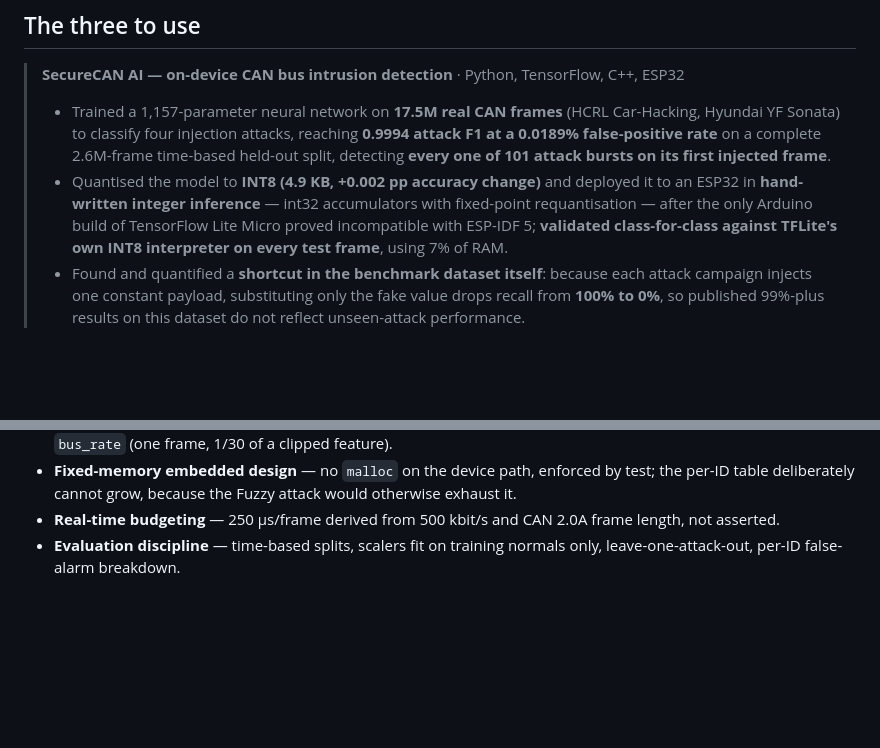
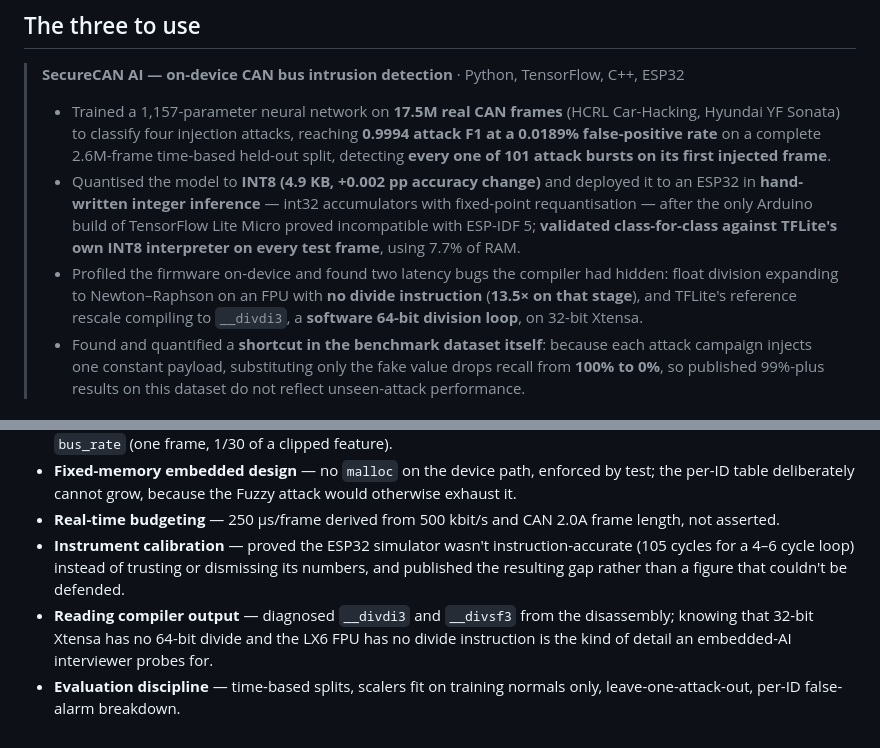
Before and after one commit to thiruvasahamsenthilkumar/SecureCAN-AI, a Markdown page: docs/resume_bullets.md, 2 parts joined by grey strips. Rendered like a GitHub page; blank space fills up the shorter version.

```diff
--- a/docs/resume_bullets.md
+++ b/docs/resume_bullets.md
@@ -16,7 +16,11 @@ rounded in my favour.
 >   to an ESP32 in **hand-written integer inference** — int32 accumulators with
 >   fixed-point requantisation — after the only Arduino build of TensorFlow Lite Micro
 >   proved incompatible with ESP-IDF 5; **validated class-for-class against TFLite's own
->   INT8 interpreter on every test frame**, using 7% of RAM.
+>   INT8 interpreter on every test frame**, using 7.7% of RAM.
+> - Profiled the firmware on-device and found two latency bugs the compiler had hidden:
+>   float division expanding to Newton–Raphson on an FPU with **no divide instruction**
+>   (**13.5× on that stage**), and TFLite's reference rescale compiling to `__divdi3`, a
+>   **software 64-bit division loop**, on 32-bit Xtensa.
 > - Found and quantified a **shortcut in the benchmark dataset itself**: because each
 >   attack campaign injects one constant payload, substituting only the fake value drops
 >   recall from **100% to 0%**, so published 99%-plus results on this dataset do not
@@ -82,5 +86,11 @@ Worth naming explicitly on the CV, because they are the embedded-AI ones:
   exhaust it.
 - **Real-time budgeting** — 250 µs/frame derived from 500 kbit/s and CAN 2.0A frame
   length, not asserted.
+- **Instrument calibration** — proved the ESP32 simulator wasn't instruction-accurate
+  (105 cycles for a 4–6 cycle loop) instead of trusting or dismissing its numbers, and
+  published the resulting gap rather than a figure that couldn't be defended.
+- **Reading compiler output** — diagnosed `__divdi3` and `__divsf3` from the
+  disassembly; knowing that 32-bit Xtensa has no 64-bit divide and the LX6 FPU has no
+  divide instruction is the kind of detail an embedded-AI interviewer probes for.
 - **Evaluation discipline** — time-based splits, scalers fit on training normals only,
   leave-one-attack-out, per-ID false-alarm breakdown.
```
Also changed, not shown: docs/interview_qa.md (+55 -9 lines).
